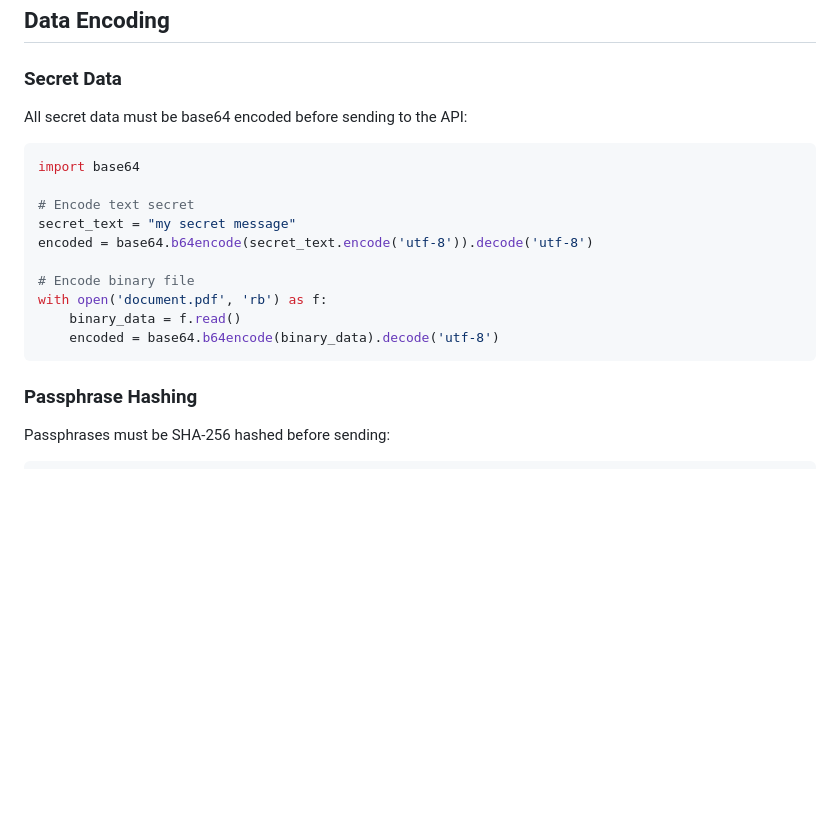
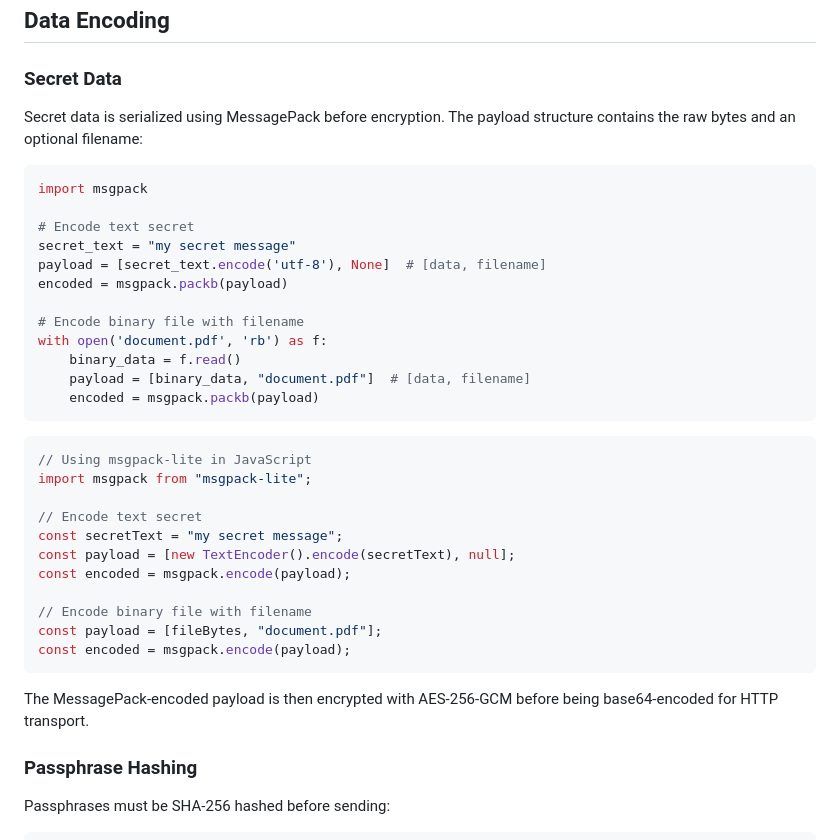
Before and after one commit to czerwonk/hakanai, a Markdown page: docs/API.md, the part around one of its changes. GitHub-like rendering; blank space fills up the shorter version.

Commit message:
docs: update API.md to document MessagePack payload encoding

````diff
--- a/docs/API.md
+++ b/docs/API.md
@@ -266,20 +273,38 @@ All endpoints return consistent error responses:
 
 ### Secret Data
 
-All secret data must be base64 encoded before sending to the API:
+Secret data is serialized using MessagePack before encryption. The payload structure contains the raw bytes and an optional filename:
 
 ```python
-import base64
+import msgpack
 
 # Encode text secret
 secret_text = "my secret message"
-encoded = base64.b64encode(secret_text.encode('utf-8')).decode('utf-8')
+payload = [secret_text.encode('utf-8'), None]  # [data, filename]
+encoded = msgpack.packb(payload)
 
-# Encode binary file
+# Encode binary file with filename
 with open('document.pdf', 'rb') as f:
     binary_data = f.read()
-    encoded = base64.b64encode(binary_data).decode('utf-8')
+    payload = [binary_data, "document.pdf"]  # [data, filename]
+    encoded = msgpack.packb(payload)
 ```
+
+```javascript
+// Using msgpack-lite in JavaScript
+import msgpack from "msgpack-lite";
+
+// Encode text secret
+const secretText = "my secret message";
+const payload = [new TextEncoder().encode(secretText), null];
+const encoded = msgpack.encode(payload);
+
+// Encode binary file with filename
+const payload = [fileBytes, "document.pdf"];
+const encoded = msgpack.encode(payload);
+```
+
+The MessagePack-encoded payload is then encrypted with AES-256-GCM before being base64-encoded for HTTP transport.
 
 ### Passphrase Hashing
 
````
Also changed, not shown: other parts of docs/API.md (+35 -24 lines).
